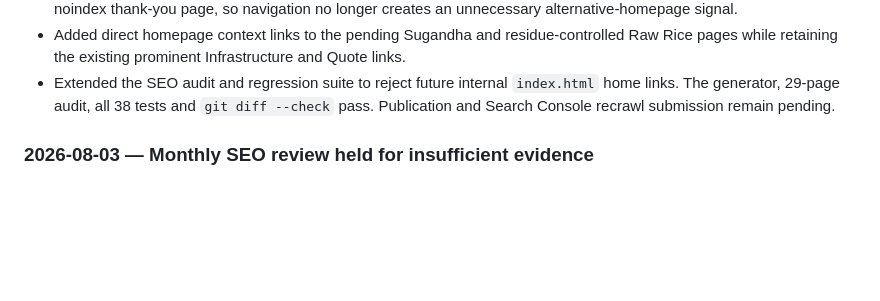
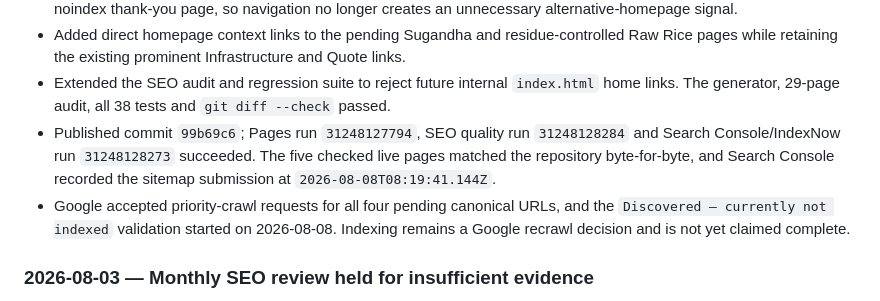
Before and after one commit to sanjitchak/urbanfresh, a Markdown page: CHANGELOG.md, the part around the change. Rendered like a GitHub page; blank space fills up the shorter version.

Commit message:
Record indexing repair deployment

```diff
--- a/CHANGELOG.md
+++ b/CHANGELOG.md
@@ -44,8 +44,15 @@ Read this file first when starting a new chat. Keep it concise and update it wit
   Infrastructure and Quote links.
 - Extended the SEO audit and regression suite to reject future internal
   `index.html` home links. The generator, 29-page audit, all 38 tests and
-  `git diff --check` pass. Publication and Search Console recrawl submission
-  remain pending.
+  `git diff --check` passed.
+- Published commit `99b69c6`; Pages run `31248127794`, SEO quality run
+  `31248128284` and Search Console/IndexNow run `31248128273` succeeded. The
+  five checked live pages matched the repository byte-for-byte, and Search
+  Console recorded the sitemap submission at `2026-08-08T08:19:41.144Z`.
+- Google accepted priority-crawl requests for all four pending canonical URLs,
+  and the `Discovered – currently not indexed` validation started on
+  2026-08-08. Indexing remains a Google recrawl decision and is not yet
+  claimed complete.
 
 ### 2026-08-03 — Monthly SEO review held for insufficient evidence
 
```
